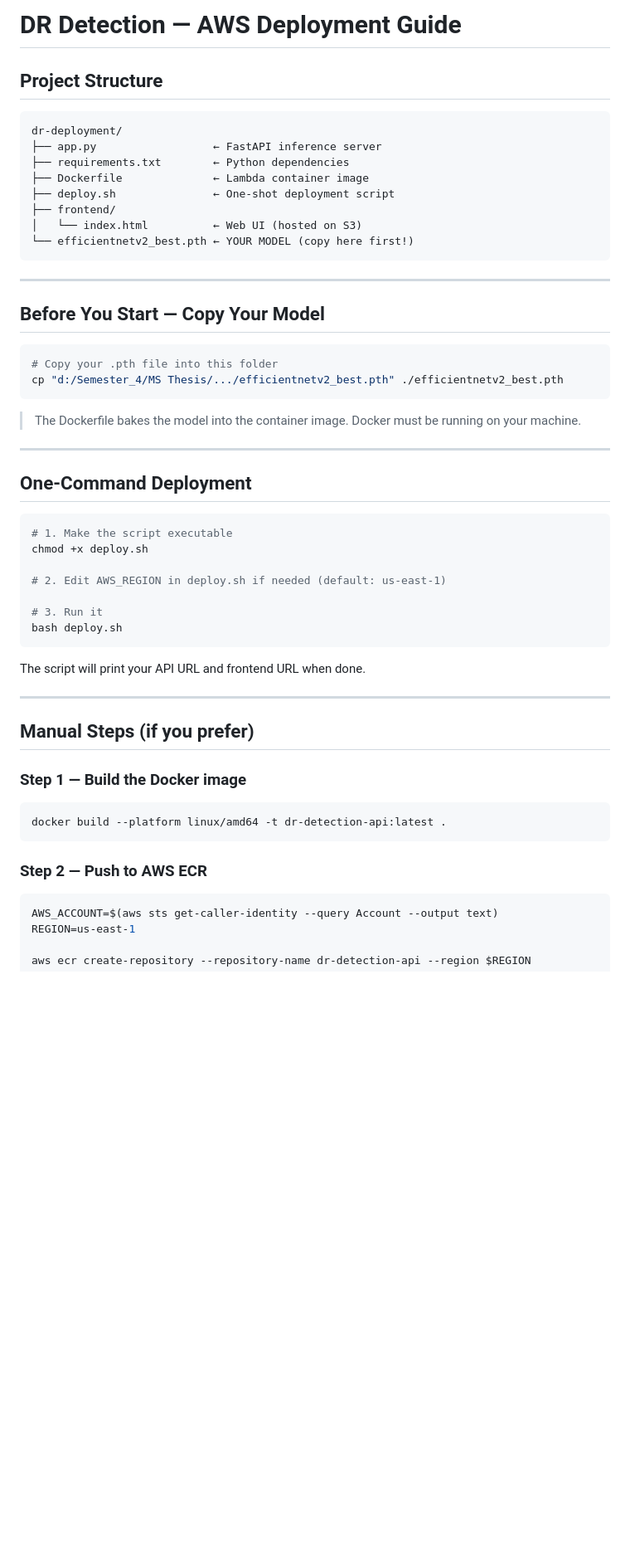
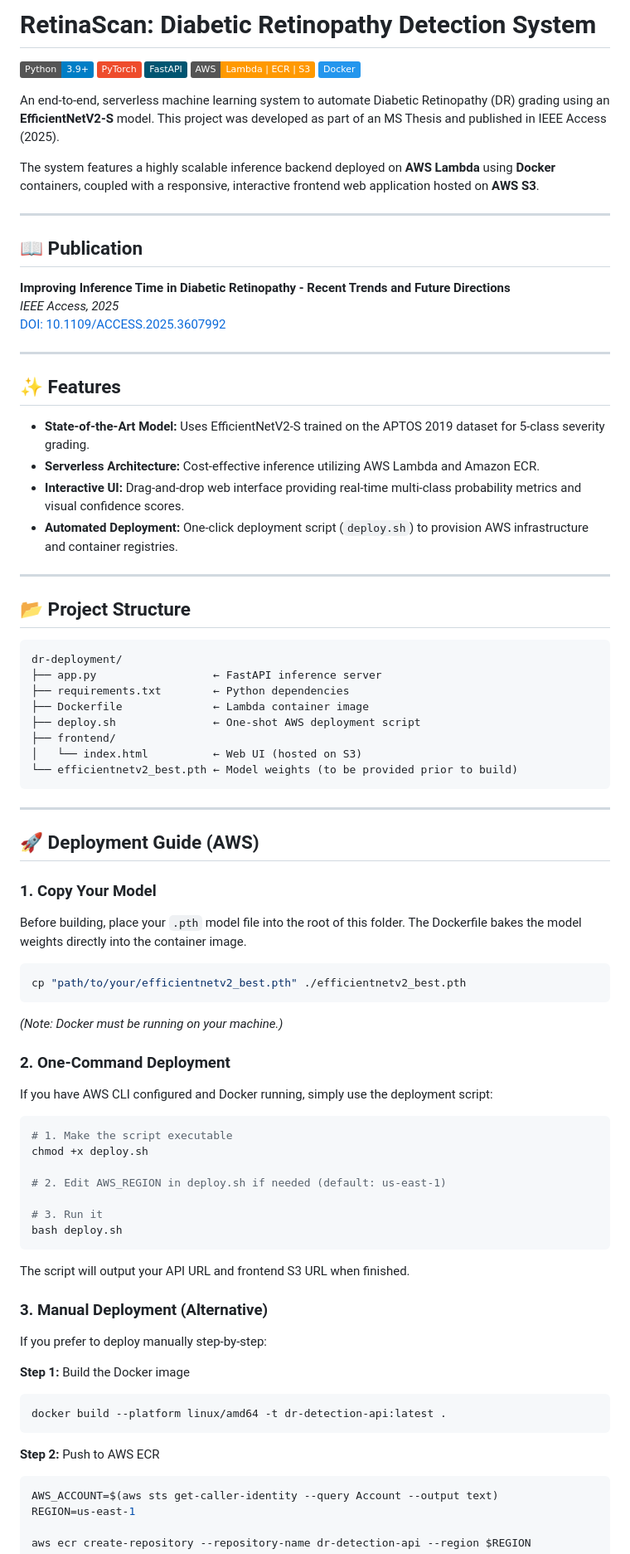
Before and after one commit to hafiz-m-awais/Diabetic-Retinopathy-Detection, a Markdown page: README.md, the part around one of its changes. Shown at 83% size. Rendered like a GitHub page; badges without logos; blank space fills up the shorter version.

Commit message:
Update README with project details and IEEE publication

````diff
--- a/README.md
+++ b/README.md
@@ -1,33 +1,57 @@
-# DR Detection — AWS Deployment Guide
+# RetinaScan: Diabetic Retinopathy Detection System
 
-## Project Structure
-```
+![Python](https://img.shields.io/badge/Python-3.9+-blue.svg)
+![PyTorch](https://img.shields.io/badge/PyTorch-EE4C2C?style=flat&logo=pytorch&logoColor=white)
+![FastAPI](https://img.shields.io/badge/FastAPI-005571?style=flat&logo=fastapi)
+![AWS](https://img.shields.io/badge/AWS-Lambda%20%7C%20ECR%20%7C%20S3-FF9900?style=flat&logo=amazon-aws&logoColor=white)
+![Docker](https://img.shields.io/badge/Docker-2496ED?style=flat&logo=docker&logoColor=white)
+
+An end-to-end, serverless machine learning system to automate Diabetic Retinopathy (DR) grading using an **EfficientNetV2-S** model. This project was developed as part of an MS Thesis and published in IEEE Access (2025).
+
+The system features a highly scalable inference backend deployed on **AWS Lambda** using **Docker** containers, coupled with a responsive, interactive frontend web application hosted on **AWS S3**.
+
+---
+
+## 📖 Publication
+**Improving Inference Time in Diabetic Retinopathy - Recent Trends and Future Directions**
+*IEEE Access, 2025*
+[DOI: 10.1109/ACCESS.2025.3607992](https://ieeexplore.ieee.org/document/11153952/)
+
+---
+
+## ✨ Features
+* **State-of-the-Art Model:** Uses EfficientNetV2-S trained on the APTOS 2019 dataset for 5-class severity grading.
+* **Serverless Architecture:** Cost-effective inference utilizing AWS Lambda and Amazon ECR.
+* **Interactive UI:** Drag-and-drop web interface providing real-time multi-class probability metrics and visual confidence scores.
+* **Automated Deployment:** One-click deployment script (`deploy.sh`) to provision AWS infrastructure and container registries.
+
+---
+
+## 📂 Project Structure
+```text
 dr-deployment/
 ├── app.py                  ← FastAPI inference server
 ├── requirements.txt        ← Python dependencies
 ├── Dockerfile              ← Lambda container image
-├── deploy.sh               ← One-shot deployment script
+├── deploy.sh               ← One-shot AWS deployment script
 ├── frontend/
 │   └── index.html          ← Web UI (hosted on S3)
-└── efficientnetv2_best.pth ← YOUR MODEL (copy here first!)
+└── efficientnetv2_best.pth ← Model weights (to be provided prior to build)
 ```
 
 ---
 
-## Before You Start — Copy Your Model
+## 🚀 Deployment Guide (AWS)
 
+### 1. Copy Your Model
+Before building, place your `.pth` model file into the root of this folder. The Dockerfile bakes the model weights directly into the container image.
 ```bash
-# Copy your .pth file into this folder
-cp "d:/Semester_4/MS Thesis/.../efficientnetv2_best.pth" ./efficientnetv2_best.pth
+cp "path/to/your/efficientnetv2_best.pth" ./efficientnetv2_best.pth
 ```
+*(Note: Docker must be running on your machine.)*
 
-> The Dockerfile bakes the model into the container image.
-> Docker must be running on your machine.
-
----
-
-## One-Command Deployment
-
+### 2. One-Command Deployment
+If you have AWS CLI configured and Docker running, simply use the deployment script:
 ```bash
 # 1. Make the script executable
 chmod +x deploy.sh
@@ -37,19 +61,17 @@ chmod +x deploy.sh
 # 3. Run it
 bash deploy.sh
 ```
+The script will output your API URL and frontend S3 URL when finished.
 
-The script will print your API URL and frontend URL when done.
+### 3. Manual Deployment (Alternative)
+If you prefer to deploy manually step-by-step:
 
----
-
-## Manual Steps (if you prefer)
-
-### Step 1 — Build the Docker image
+**Step 1:** Build the Docker image
 ```bash
 docker build --platform linux/amd64 -t dr-detection-api:latest .
 ```
 
-### Step 2 — Push to AWS ECR
+**Step 2:** Push to AWS ECR
 ```bash
 AWS_ACCOUNT=$(aws sts get-caller-identity --query Account --output text)
 REGION=us-east-1
````
Also changed, not shown: other parts of README.md (+21 -24 lines).
